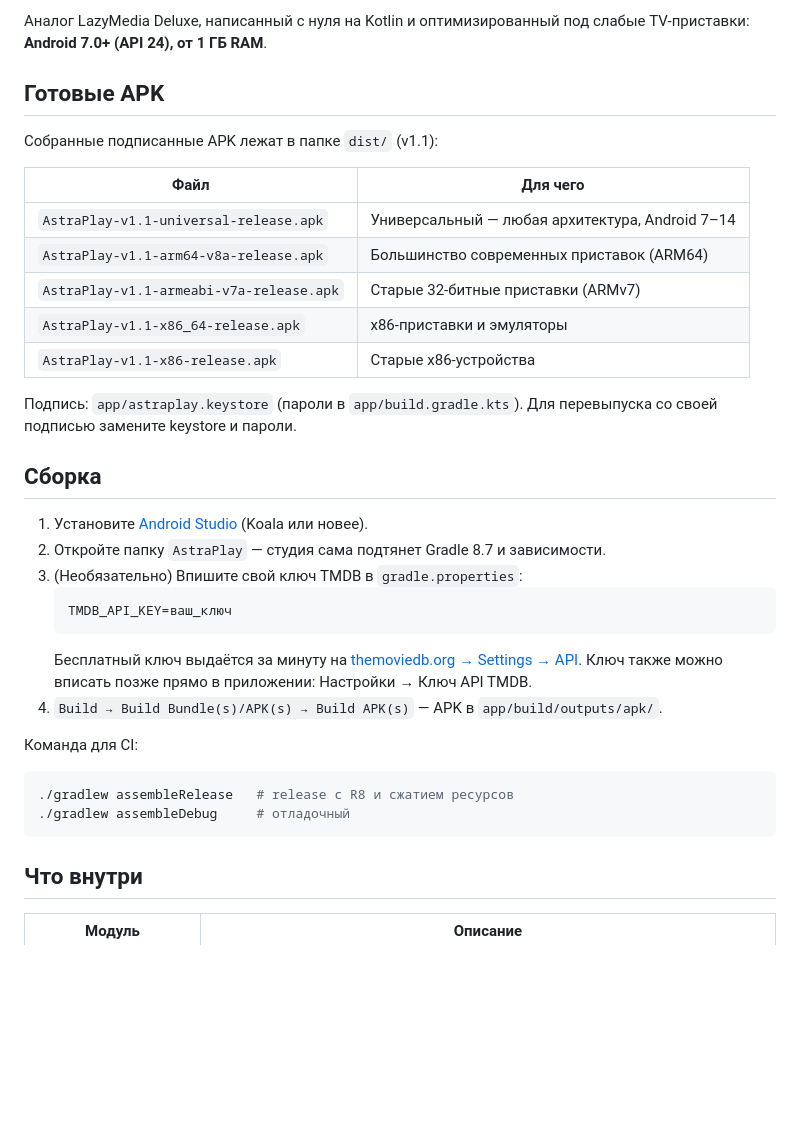
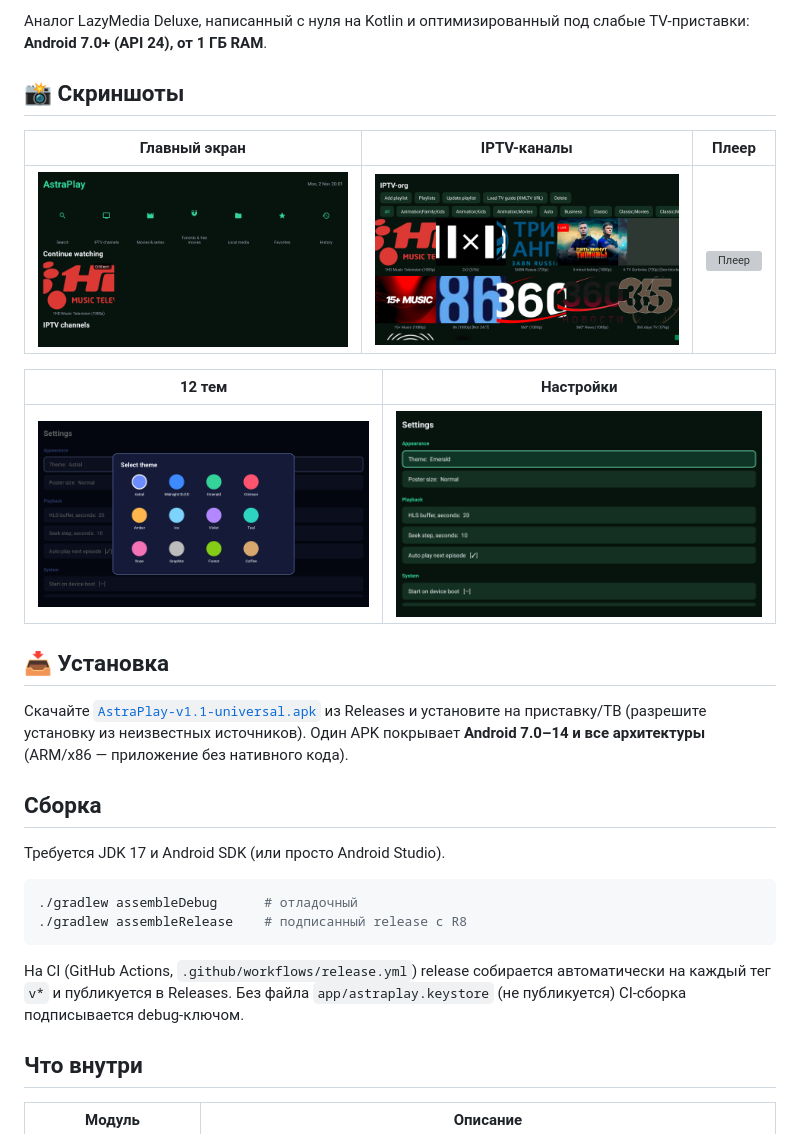
Before and after one commit to Vasyarot/AstraPlay, a Markdown page: README.md, the part around one of its changes. Drawn GitHub-style; pictures changed too: docs/img/home.png (added), docs/img/iptv.png (added), docs/img/settings.png (added); blank space fills up the shorter version; grey boxes are pictures that could not be loaded.

Commit message:
CI-подготовка: Gradle wrapper, скриншоты и бейджи в README, signing-фолбэк для CI
- gradlew (LF + exec bit), .gitattributes
- docs/img: скриншоты с эмулятора Android TV 9
- README: бейджи, галерея скриншотов, инструкция gradlew
- signing: фолбэк на debug-ключ, когда keystore отсутствует (CI)

````diff
--- a/README.md
+++ b/README.md
@@ -8,39 +12,36 @@ Pro-версий.**
 Аналог LazyMedia Deluxe, написанный с нуля на Kotlin и оптимизированный
 под слабые TV-приставки: **Android 7.0+ (API 24), от 1 ГБ RAM**.
 
-## Готовые APK
+## 📸 Скриншоты
 
-Собранные подписанные APK лежат в папке `dist/` (v1.1):
+| Главный экран | IPTV-каналы | Плеер |
+|:---:|:---:|:---:|
+| ![Главный экран](docs/img/home.png) | ![IPTV](docs/img/iptv.png) | ![Плеер](docs/img/player.png) |
 
-| Файл | Для чего |
-|---|---|
-| `AstraPlay-v1.1-universal-release.apk` | Универсальный — любая архитектура, Android 7–14 |
-| `AstraPlay-v1.1-arm64-v8a-release.apk` | Большинство современных приставок (ARM64) |
-| `AstraPlay-v1.1-armeabi-v7a-release.apk` | Старые 32-битные приставки (ARMv7) |
-| `AstraPlay-v1.1-x86_64-release.apk` | x86-приставки и эмуляторы |
-| `AstraPlay-v1.1-x86-release.apk` | Старые x86-устройства |
+| 12 тем | Настройки |
+|:---:|:---:|
+| ![Темы](docs/img/themes.png) | ![Настройки](docs/img/settings.png) |
 
-Подпись: `app/astraplay.keystore` (пароли в `app/build.gradle.kts`). Для
-перевыпуска со своей подписью замените keystore и пароли.
+## 📥 Установка
+
+Скачайте [`AstraPlay-v1.1-universal.apk`](https://github.com/Vasyarot/AstraPlay/releases/latest)
+из Releases и установите на приставку/ТВ (разрешите установку из
+неизвестных источников). Один APK покрывает **Android 7.0–14 и все
+архитектуры** (ARM/x86 — приложение без нативного кода).
 
 ## Сборка
 
-1. Установите [Android Studio](https://developer.android.com/studio) (Koala или новее).
-2. Откройте папку `AstraPlay` — студия сама подтянет Gradle 8.7 и зависимости.
-3. (Необязательно) Впишите свой ключ TMDB в `gradle.properties`:
-   ```properties
-   TMDB_API_KEY=ваш_ключ
-   ```
-   Бесплатный ключ выдаётся за минуту на
-   [themoviedb.org → Settings → API](https://www.themoviedb.org/settings/api).
-   Ключ также можно вписать позже прямо в приложении: Настройки → Ключ API TMDB.
-4. `Build → Build Bundle(s)/APK(s) → Build APK(s)` — APK в `app/build/outputs/apk/`.
+Требуется JDK 17 и Android SDK (или просто Android Studio).
 
-Команда для CI:
 ```bash
-./gradlew assembleRelease   # release с R8 и сжатием ресурсов
-./gradlew assembleDebug     # отладочный
+./gradlew assembleDebug      # отладочный
+./gradlew assembleRelease    # подписанный release с R8
 ```
+
+На CI (GitHub Actions, `.github/workflows/release.yml`) release собирается
+автоматически на каждый тег `v*` и публикуется в Releases. Без файла
+`app/astraplay.keystore` (не публикуется) CI-сборка подписывается
+debug-ключом.
 
 ## Что внутри
 
````
Also changed, not shown: other parts of README.md (+4 -0 lines), docs/img/home_astral.png (added), 6 other files.
